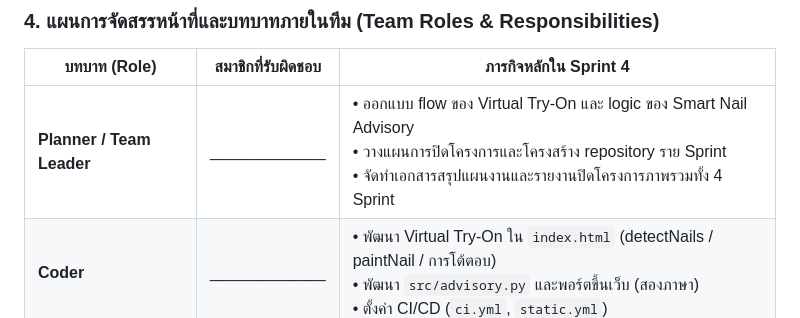
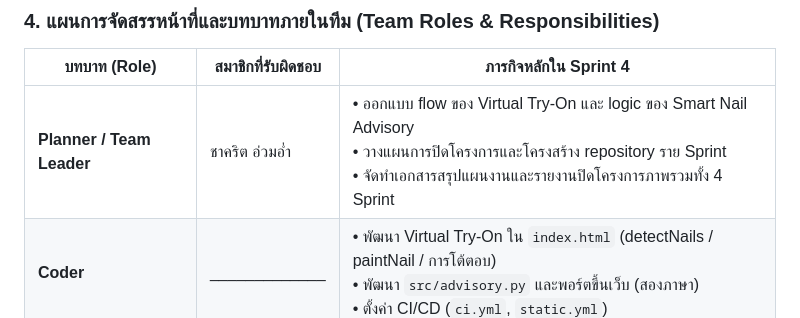
Before and after one commit to Kittynakaa/Final_project_ScriptProgrammingggg, a Markdown page: Sprint4/Sprint4_Plan.md, the part around the change. Drawn GitHub-style.

```diff
--- a/Sprint4/Sprint4_Plan.md
+++ b/Sprint4/Sprint4_Plan.md
@@ -81,7 +81,7 @@
 
 | บทบาท (Role) | สมาชิกที่รับผิดชอบ | ภารกิจหลักใน Sprint 4 |
 | --- | --- | --- |
-| **Planner / Team Leader** | _____________ | • ออกแบบ flow ของ Virtual Try-On และ logic ของ Smart Nail Advisory<br>• วางแผนการปิดโครงการและโครงสร้าง repository ราย Sprint<br>• จัดทำเอกสารสรุปแผนงานและรายงานปิดโครงการภาพรวมทั้ง 4 Sprint |
+| **Planner / Team Leader** | ชาคริต อ่วมอ่ำ | • ออกแบบ flow ของ Virtual Try-On และ logic ของ Smart Nail Advisory<br>• วางแผนการปิดโครงการและโครงสร้าง repository ราย Sprint<br>• จัดทำเอกสารสรุปแผนงานและรายงานปิดโครงการภาพรวมทั้ง 4 Sprint |
 | **Coder** | _____________ | • พัฒนา Virtual Try-On ใน `index.html` (detectNails / paintNail / การโต้ตอบ)<br>• พัฒนา `src/advisory.py` และพอร์ตขึ้นเว็บ (สองภาษา)<br>• ตั้งค่า CI/CD (`ci.yml`, `static.yml`) |
 | **Debugger / QA** | _____________ | • ทดสอบ Virtual Try-On, Advisory และปุ่มเครื่องมือแบบ End-to-End<br>• ตรวจและแก้บั๊ก UX (canvas ถูกซ่อน, สีเลอะพื้นหลัง)<br>• ทำ Regression Test รวบยอดทั้งโครงการ (pytest 21 เคส) ก่อนส่งมอบ |
 
```
